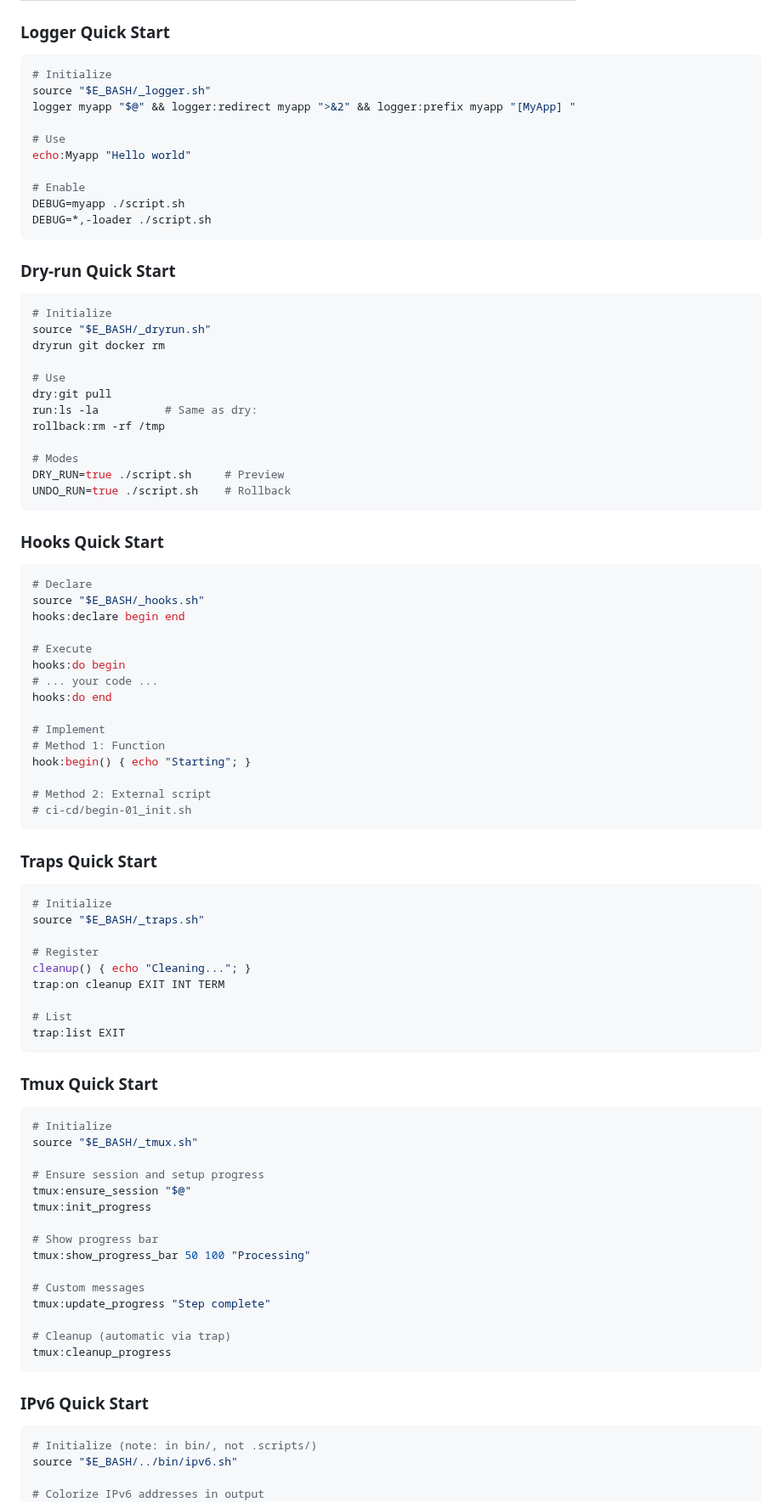
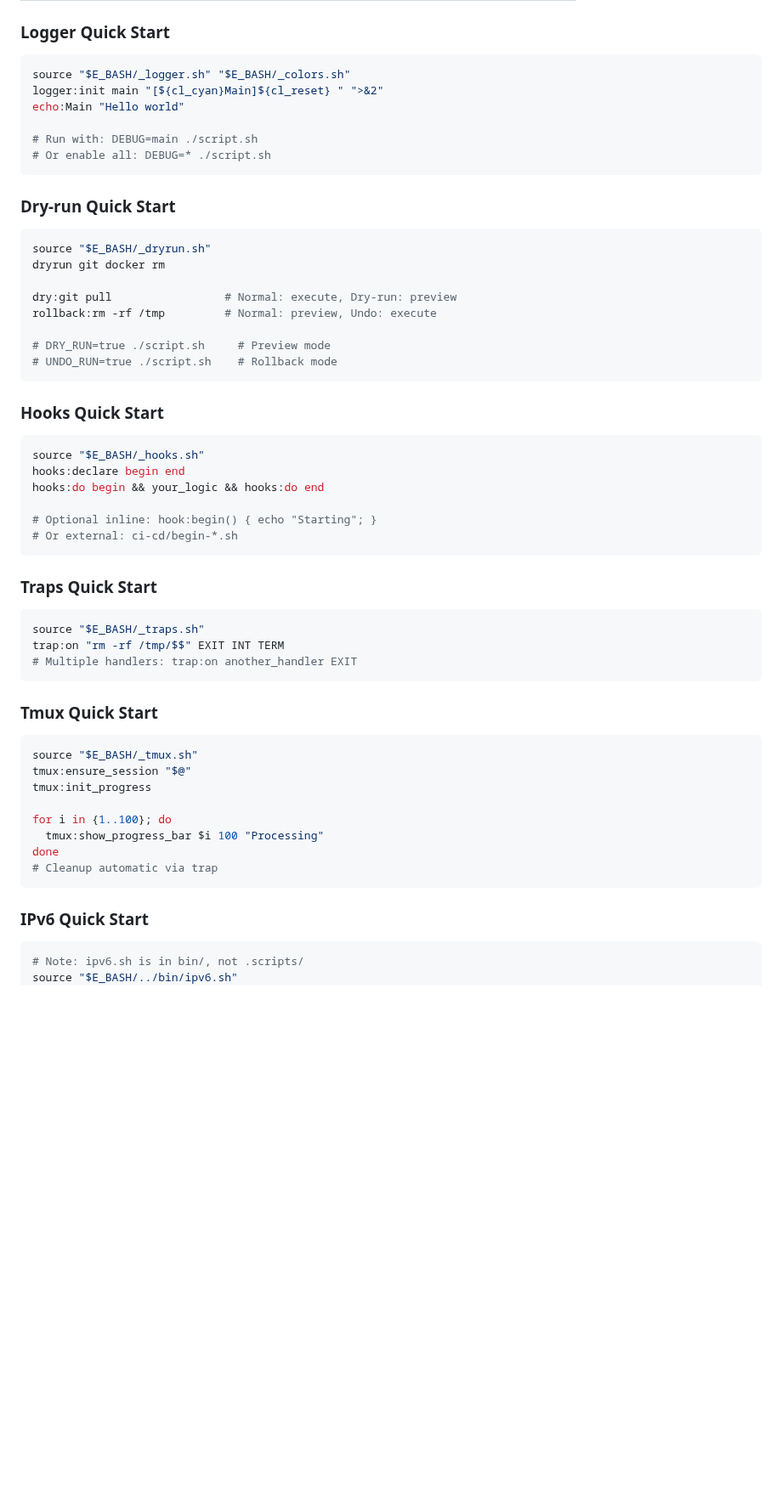
Before and after one commit to OleksandrKucherenko/e-bash, a Markdown page: docs/public/migration-guide.md, the part around one of its changes. Shown at 85% size. GitHub-like rendering; blank space fills up the shorter version.

````diff
--- a/docs/public/migration-guide.md
+++ b/docs/public/migration-guide.md
@@ -2012,94 +1960,62 @@ source "$E_BASH/../bin/ipv6.sh"  # For IPv6 address coloring
 ### Logger Quick Start
 
 ```bash
-# Initialize
-source "$E_BASH/_logger.sh"
-logger myapp "$@" && logger:redirect myapp ">&2" && logger:prefix myapp "[MyApp] "
-
-# Use
-echo:Myapp "Hello world"
-
-# Enable
-DEBUG=myapp ./script.sh
-DEBUG=*,-loader ./script.sh
+source "$E_BASH/_logger.sh" "$E_BASH/_colors.sh"
+logger:init main "[${cl_cyan}Main]${cl_reset} " ">&2"
+echo:Main "Hello world"
+
+# Run with: DEBUG=main ./script.sh
+# Or enable all: DEBUG=* ./script.sh
 ```
 
 ### Dry-run Quick Start
 
 ```bash
-# Initialize
 source "$E_BASH/_dryrun.sh"
 dryrun git docker rm
 
-# Use
-dry:git pull
-run:ls -la          # Same as dry:
-rollback:rm -rf /tmp
-
-# Modes
-DRY_RUN=true ./script.sh     # Preview
-UNDO_RUN=true ./script.sh    # Rollback
+dry:git pull                 # Normal: execute, Dry-run: preview
+rollback:rm -rf /tmp         # Normal: preview, Undo: execute
+
+# DRY_RUN=true ./script.sh     # Preview mode
+# UNDO_RUN=true ./script.sh    # Rollback mode
 ```
 
 ### Hooks Quick Start
 
 ```bash
-# Declare
 source "$E_BASH/_hooks.sh"
 hooks:declare begin end
-
-# Execute
-hooks:do begin
-# ... your code ...
-hooks:do end
-
-# Implement
-# Method 1: Function
-hook:begin() { echo "Starting"; }
-
-# Method 2: External script
-# ci-cd/begin-01_init.sh
+hooks:do begin && your_logic && hooks:do end
+
+# Optional inline: hook:begin() { echo "Starting"; }
+# Or external: ci-cd/begin-*.sh
 ```
 
 ### Traps Quick Start
 
 ```bash
-# Initialize
 source "$E_BASH/_traps.sh"
-
-# Register
-cleanup() { echo "Cleaning..."; }
-trap:on cleanup EXIT INT TERM
-
-# List
-trap:list EXIT
+trap:on "rm -rf /tmp/$$" EXIT INT TERM
+# Multiple handlers: trap:on another_handler EXIT
 ```
 
 ### Tmux Quick Start
 
 ```bash
-# Initialize
 source "$E_BASH/_tmux.sh"
-
-# Ensure session and setup progress
 tmux:ensure_session "$@"
 tmux:init_progress
 
-# Show progress bar
-tmux:show_progress_bar 50 100 "Processing"
-
-# Custom messages
-tmux:update_progress "Step complete"
-
-# Cleanup (automatic via trap)
-tmux:cleanup_progress
+for i in {1..100}; do
+  tmux:show_progress_bar $i 100 "Processing"
+done
+# Cleanup automatic via trap
 ```
 
 ### IPv6 Quick Start
 
 ```bash
-# Initialize (note: in bin/, not .scripts/)
+# Note: ipv6.sh is in bin/, not .scripts/
 source "$E_BASH/../bin/ipv6.sh"
-
-# Colorize IPv6 addresses in output
 color:ipv6 "Server at 2001:db8::1 is ready"
````
Also changed, not shown: other parts of docs/public/migration-guide.md (+181 -240 lines).
